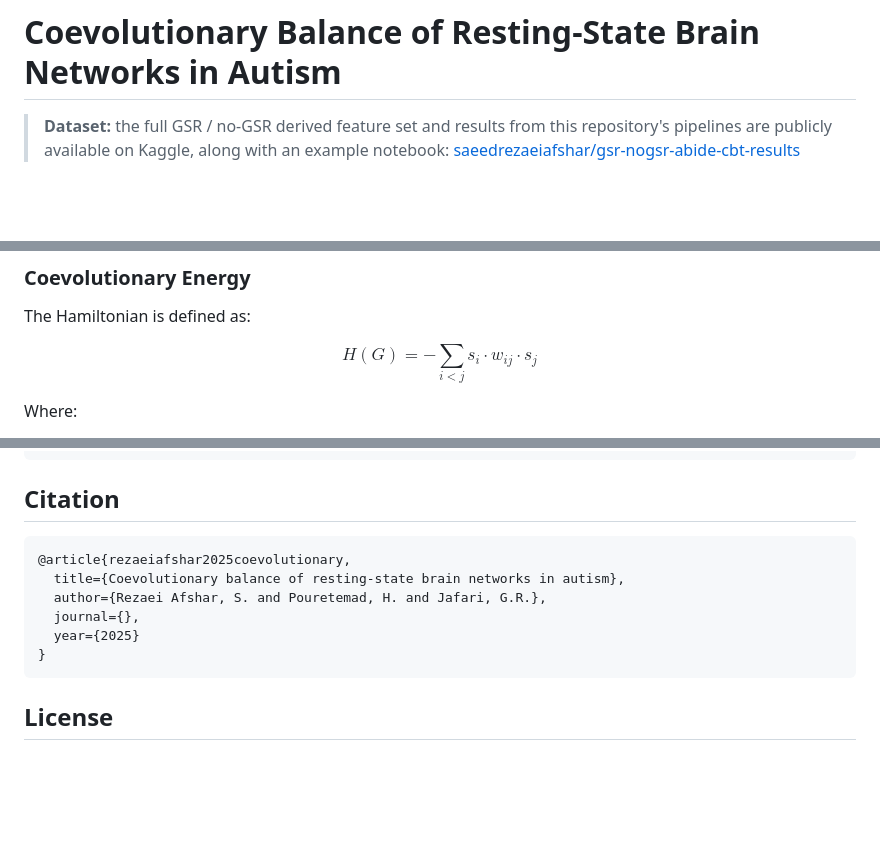
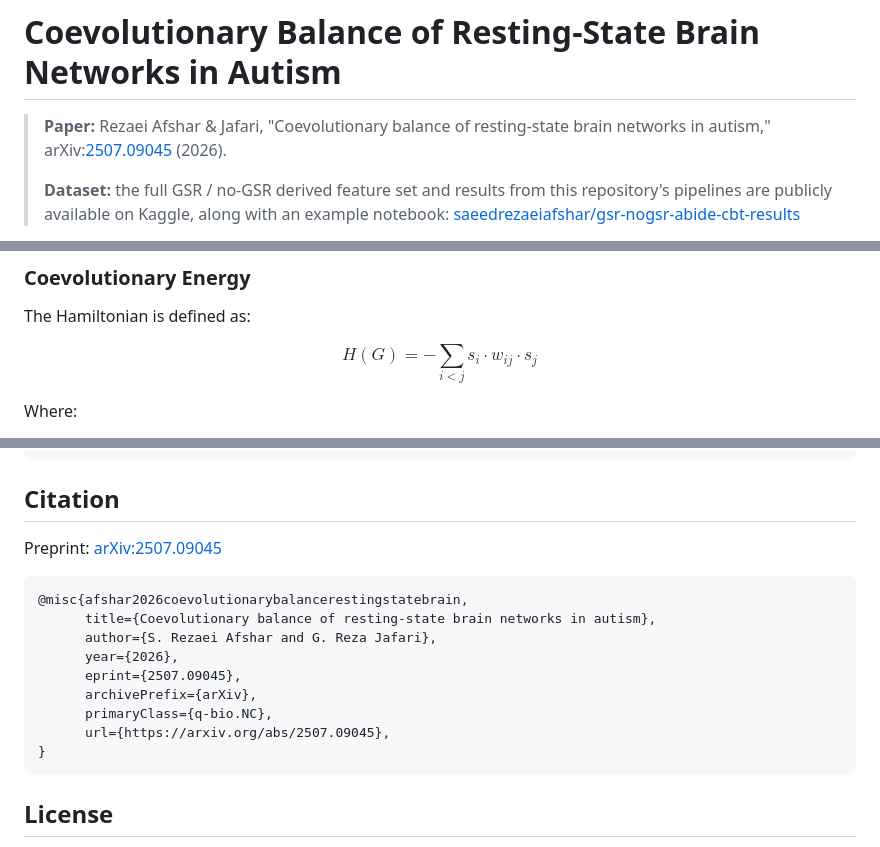
Before and after one commit to saeedrafsharx/Coevolutionary-Balance-Autism-Spectrum, a Markdown page: README.md, 3 parts joined by grey strips. Rendered like a GitHub page; blank space fills up the shorter version.

Commit message:
Fix Hamiltonian formula rendering and update citation to arXiv preprint
Replace the literal < in the sum subscript with \lt — GitHub's math
renderer trips on a raw less-than sign inside $$...$$ (it gets treated
as the start of an HTML tag), which was surfacing as a KaTeX "Extra
open brace" error instead of the formula. Also swap the placeholder
BibTeX entry for the accurate arXiv:2507.09045 citation and link the
preprint at the top of the README.

Co-Authored-By: Claude Sonnet 5 <noreply@anthropic.com>
Claude-Session: https://claude.ai/code/session_01C6yYcQru3xZd5HXR9KayCd

````diff
--- a/README.md
+++ b/README.md
@@ -1,5 +1,7 @@
 # Coevolutionary Balance of Resting-State Brain Networks in Autism
 
+> **Paper:** Rezaei Afshar & Jafari, "Coevolutionary balance of resting-state brain networks in autism," arXiv:[2507.09045](https://arxiv.org/abs/2507.09045) (2026).
+>
 > **Dataset:** the full GSR / no-GSR derived feature set and results from this repository's pipelines are publicly available on Kaggle, along with an example notebook: [saeedrezaeiafshar/gsr-nogsr-abide-cbt-results](https://www.kaggle.com/datasets/saeedrezaeiafshar/gsr-nogsr-abide-cbt-results/data)
 
 This repository contains code and data for analyzing coevolutionary balance in resting-state functional brain networks in autism spectrum disorder (ASD).
@@ -112,7 +114,7 @@ python src/combat_harmonize.py \
 
 The Hamiltonian is defined as:
 
-$$H(G) = -\sum_{i<j} s_i \cdot w_{ij} \cdot s_j$$
+$$H(G) = -\sum_{i \lt j} s_i \cdot w_{ij} \cdot s_j$$
 
 Where:
 - $s_i \in \{-1, +1\}$ = binarized fALFF (high/low activity)
@@ -203,12 +205,17 @@ xgboost>=1.5.0  # optional
 
 ## Citation
 
+Preprint: [arXiv:2507.09045](https://arxiv.org/abs/2507.09045)
+
 ```bibtex
-@article{rezaeiafshar2025coevolutionary,
-  title={Coevolutionary balance of resting-state brain networks in autism},
-  author={Rezaei Afshar, S. and Pouretemad, H. and Jafari, G.R.},
-  journal={},
-  year={2025}
+@misc{afshar2026coevolutionarybalancerestingstatebrain,
+      title={Coevolutionary balance of resting-state brain networks in autism},
+      author={S. Rezaei Afshar and G. Reza Jafari},
+      year={2026},
+      eprint={2507.09045},
+      archivePrefix={arXiv},
+      primaryClass={q-bio.NC},
+      url={https://arxiv.org/abs/2507.09045},
 }
 ```
 
````
